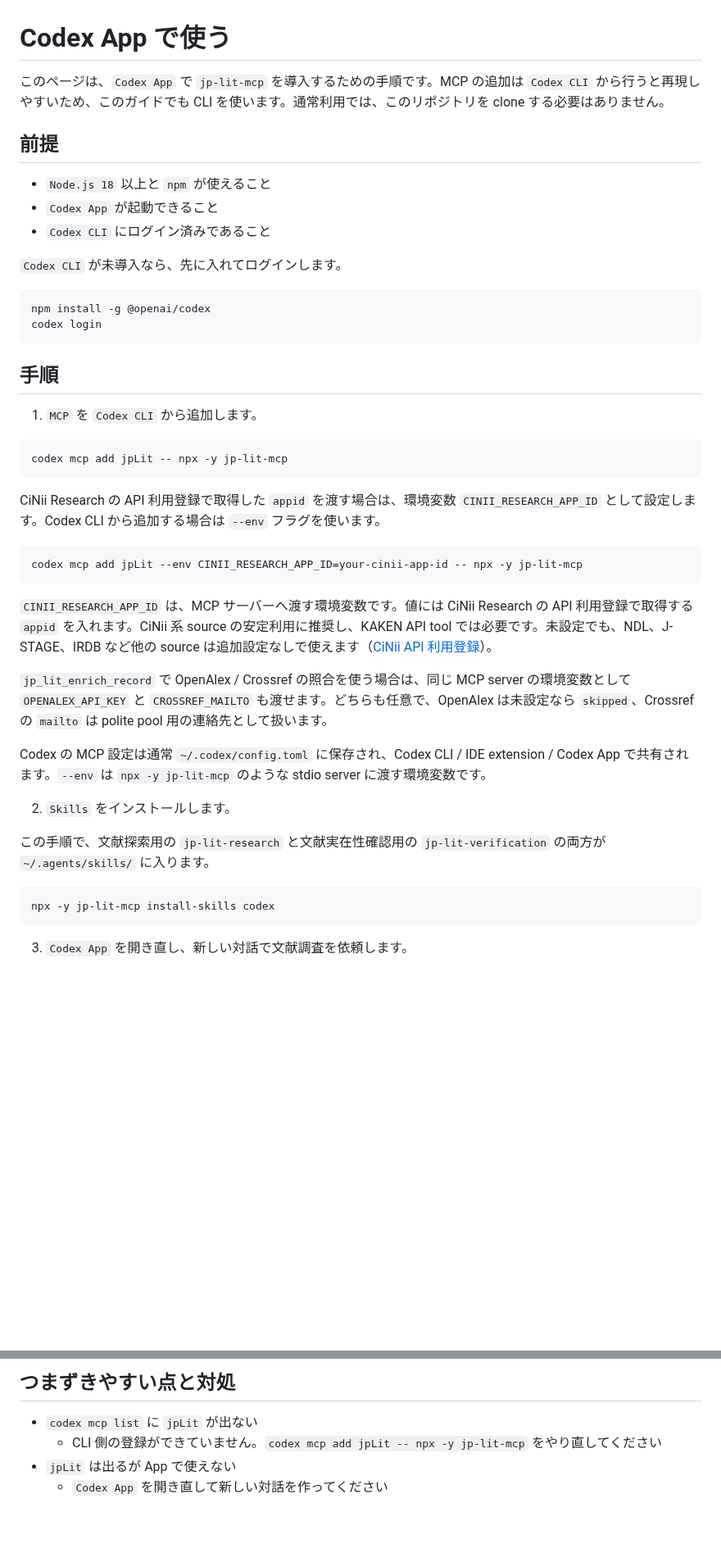
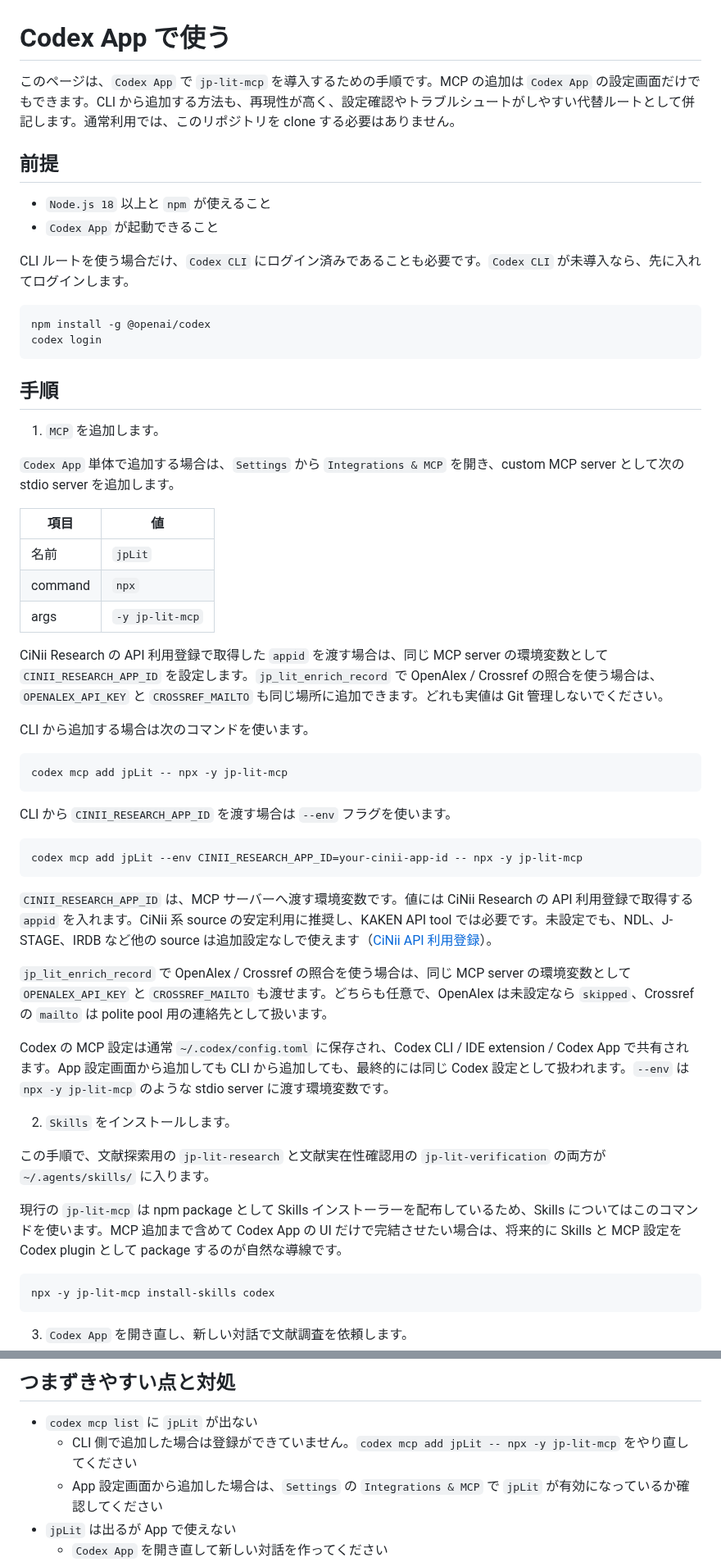
Before and after one commit to itarunnn/jp-lit-mcp, a Markdown page: docs/install/codex-app.md, 2 parts joined by grey strips. Shown at 82% size. Rendered like a GitHub page; blank space fills up the shorter version.

````diff
--- a/docs/install/codex-app.md
+++ b/docs/install/codex-app.md
@@ -1,14 +1,13 @@
 # Codex App で使う
 
-このページは、`Codex App` で `jp-lit-mcp` を導入するための手順です。MCP の追加は `Codex CLI` から行うと再現しやすいため、このガイドでも CLI を使います。通常利用では、このリポジトリを clone する必要はありません。
+このページは、`Codex App` で `jp-lit-mcp` を導入するための手順です。MCP の追加は `Codex App` の設定画面だけでもできます。CLI から追加する方法も、再現性が高く、設定確認やトラブルシュートがしやすい代替ルートとして併記します。通常利用では、このリポジトリを clone する必要はありません。
 
 ## 前提
 
 - `Node.js 18` 以上と `npm` が使えること
 - `Codex App` が起動できること
-- `Codex CLI` にログイン済みであること
 
-`Codex CLI` が未導入なら、先に入れてログインします。
+CLI ルートを使う場合だけ、`Codex CLI` にログイン済みであることも必要です。`Codex CLI` が未導入なら、先に入れてログインします。
 
 ```bash
 npm install -g @openai/codex
@@ -17,13 +16,25 @@ codex login
 
 ## 手順
 
-1. `MCP` を `Codex CLI` から追加します。
+1. `MCP` を追加します。
+
+`Codex App` 単体で追加する場合は、`Settings` から `Integrations & MCP` を開き、custom MCP server として次の stdio server を追加します。
+
+| 項目 | 値 |
+| --- | --- |
+| 名前 | `jpLit` |
+| command | `npx` |
+| args | `-y jp-lit-mcp` |
+
+CiNii Research の API 利用登録で取得した `appid` を渡す場合は、同じ MCP server の環境変数として `CINII_RESEARCH_APP_ID` を設定します。`jp_lit_enrich_record` で OpenAlex / Crossref の照合を使う場合は、`OPENALEX_API_KEY` と `CROSSREF_MAILTO` も同じ場所に追加できます。どれも実値は Git 管理しないでください。
+
+CLI から追加する場合は次のコマンドを使います。
 
 ```bash
 codex mcp add jpLit -- npx -y jp-lit-mcp
 ```
 
-CiNii Research の API 利用登録で取得した `appid` を渡す場合は、環境変数 `CINII_RESEARCH_APP_ID` として設定します。Codex CLI から追加する場合は `--env` フラグを使います。
+CLI から `CINII_RESEARCH_APP_ID` を渡す場合は `--env` フラグを使います。
 
 ```bash
 codex mcp add jpLit --env CINII_RESEARCH_APP_ID=your-cinii-app-id -- npx -y jp-lit-mcp
@@ -33,11 +44,13 @@ codex mcp add jpLit --env CINII_RESEARCH_APP_ID=your-cinii-app-id -- npx -y jp-l
 
 `jp_lit_enrich_record` で OpenAlex / Crossref の照合を使う場合は、同じ MCP server の環境変数として `OPENALEX_API_KEY` と `CROSSREF_MAILTO` も渡せます。どちらも任意で、OpenAlex は未設定なら `skipped`、Crossref の `mailto` は polite pool 用の連絡先として扱います。
 
-Codex の MCP 設定は通常 `~/.codex/config.toml` に保存され、Codex CLI / IDE extension / Codex App で共有されます。`--env` は `npx -y jp-lit-mcp` のような stdio server に渡す環境変数です。
+Codex の MCP 設定は通常 `~/.codex/config.toml` に保存され、Codex CLI / IDE extension / Codex App で共有されます。App 設定画面から追加しても CLI から追加しても、最終的には同じ Codex 設定として扱われます。`--env` は `npx -y jp-lit-mcp` のような stdio server に渡す環境変数です。
 
 2. `Skills` をインストールします。
 
 この手順で、文献探索用の `jp-lit-research` と文献実在性確認用の `jp-lit-verification` の両方が `~/.agents/skills/` に入ります。
+
+現行の `jp-lit-mcp` は npm package として Skills インストーラーを配布しているため、Skills についてはこのコマンドを使います。MCP 追加まで含めて Codex App の UI だけで完結させたい場合は、将来的に Skills と MCP 設定を Codex plugin として package するのが自然な導線です。
 
 ```bash
 npx -y jp-lit-mcp install-skills codex
@@ -101,7 +116,8 @@ npx -y jp-lit-mcp doctor
 ## つまずきやすい点と対処
 
 - `codex mcp list` に `jpLit` が出ない
-  - CLI 側の登録ができていません。`codex mcp add jpLit -- npx -y jp-lit-mcp` をやり直してください
+  - CLI 側で追加した場合は登録ができていません。`codex mcp add jpLit -- npx -y jp-lit-mcp` をやり直してください
+  - App 設定画面から追加した場合は、`Settings` の `Integrations & MCP` で `jpLit` が有効になっているか確認してください
 - `jpLit` は出るが App で使えない
   - `Codex App` を開き直して新しい対話を作ってください
 - KAKEN で `KAKEN API requires CINII_RESEARCH_APP_ID.` が出る
````
Also changed, not shown: other parts of docs/install/codex-app.md (+4 -2 lines), README.md (+2 -1 lines).
